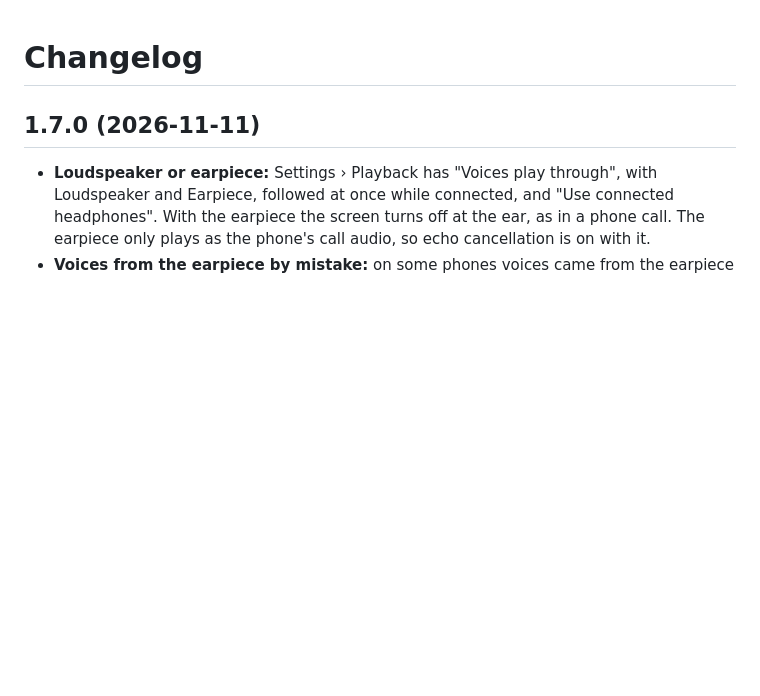
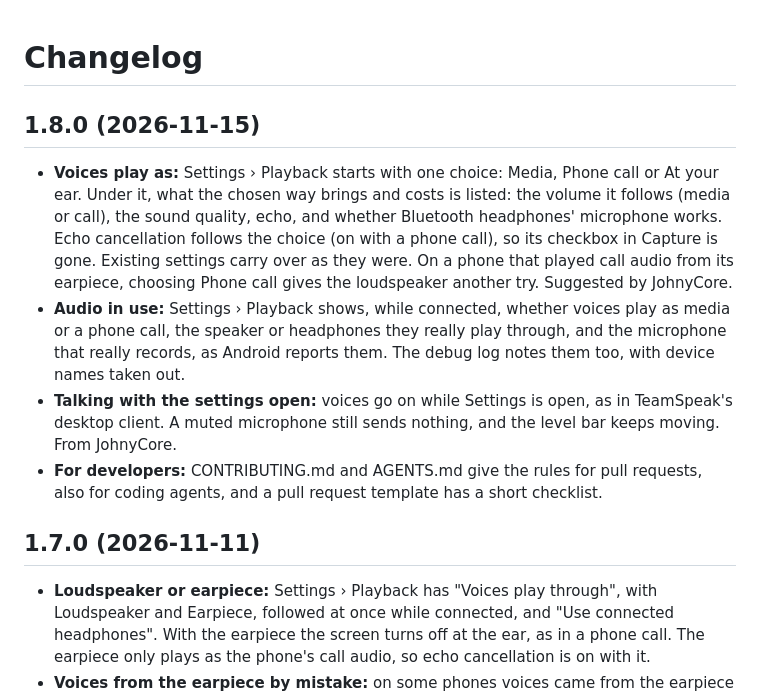
Before and after one commit to KorppuJauho/pocketts, a Markdown page: CHANGELOG.md, the part around the change. Drawn GitHub-style; blank space fills up the shorter version.

Commit message:
Release 1.8.0
Version 1.8.0 (code 9): voices play as media, a phone call or at your ear, the audio
in use shown in Settings, and talking that goes on with the settings open. The
changelog, the README's voice line and status, and the overview picture (its
Settings screen) follow.

Co-Authored-By: Claude Opus 5.5 <noreply@anthropic.com>

```diff
--- a/CHANGELOG.md
+++ b/CHANGELOG.md
@@ -1,4 +1,19 @@
 # Changelog
+
+## 1.8.0 (2026-11-15)
+
+- **Voices play as:** Settings › Playback starts with one choice: Media, Phone call or At your ear. Under it, what
+  the chosen way brings and costs is listed: the volume it follows (media or call), the sound quality, echo, and
+  whether Bluetooth headphones' microphone works. Echo cancellation follows the choice (on with a phone call), so its
+  checkbox in Capture is gone. Existing settings carry over as they were. On a phone that played call audio from its
+  earpiece, choosing Phone call gives the loudspeaker another try. Suggested by JohnyCore.
+- **Audio in use:** Settings › Playback shows, while connected, whether voices play as media or a phone call, the
+  speaker or headphones they really play through, and the microphone that really records, as Android reports them.
+  The debug log notes them too, with device names taken out.
+- **Talking with the settings open:** voices go on while Settings is open, as in TeamSpeak's desktop client. A muted
+  microphone still sends nothing, and the level bar keeps moving. From JohnyCore.
+- **For developers:** CONTRIBUTING.md and AGENTS.md give the rules for pull requests, also for coding agents, and a
+  pull request template has a short checklist.
 
 ## 1.7.0 (2026-11-11)
 
```
Also changed, not shown: README.md (+4 -3 lines), docs/screenshots/overview.png, 1 other file.
